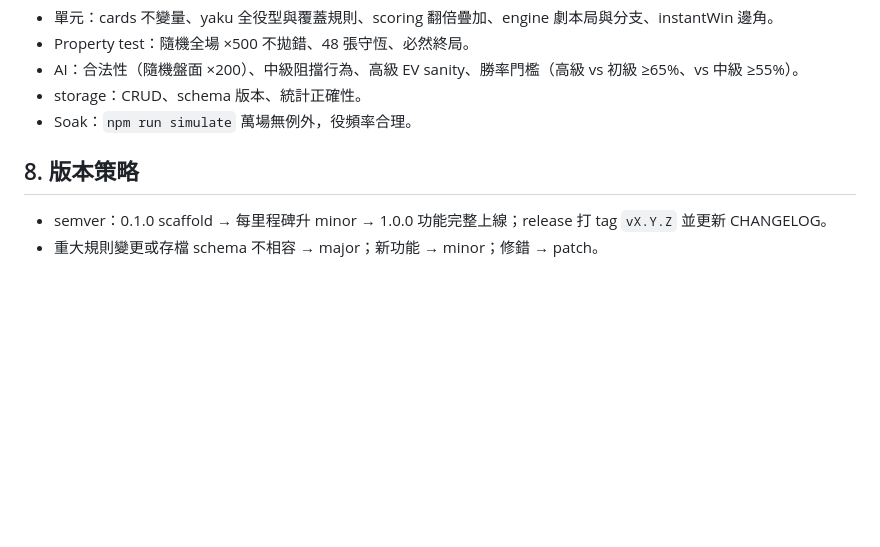
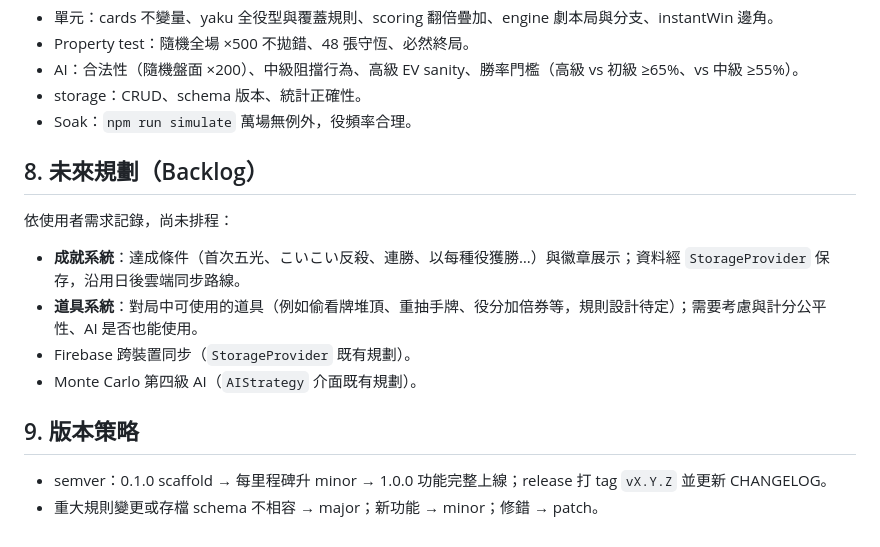
Before and after one commit to LinkDX/hanafuda-koikoi, a Markdown page: docs/spec.md, the part around the change. GitHub-like rendering; blank space fills up the shorter version.

Commit message:
docs: add post-1.0 backlog (achievements, item system)
Co-Authored-By: Claude Fable 5 <noreply@anthropic.com>

```diff
--- a/docs/spec.md
+++ b/docs/spec.md
@@ -150,7 +150,16 @@ interface StorageProvider {
 - storage：CRUD、schema 版本、統計正確性。
 - Soak：`npm run simulate` 萬場無例外，役頻率合理。
 
-## 8. 版本策略
+## 8. 未來規劃（Backlog）
+
+依使用者需求記錄，尚未排程：
+
+- **成就系統**：達成條件（首次五光、こいこい反殺、連勝、以每種役獲勝…）與徽章展示；資料經 `StorageProvider` 保存，沿用日後雲端同步路線。
+- **道具系統**：對局中可使用的道具（例如偷看牌堆頂、重抽手牌、役分加倍券等，規則設計待定）；需要考慮與計分公平性、AI 是否也能使用。
+- Firebase 跨裝置同步（`StorageProvider` 既有規劃）。
+- Monte Carlo 第四級 AI（`AIStrategy` 介面既有規劃）。
+
+## 9. 版本策略
 
 - semver：0.1.0 scaffold → 每里程碑升 minor → 1.0.0 功能完整上線；release 打 tag `vX.Y.Z` 並更新 CHANGELOG。
 - 重大規則變更或存檔 schema 不相容 → major；新功能 → minor；修錯 → patch。
```
